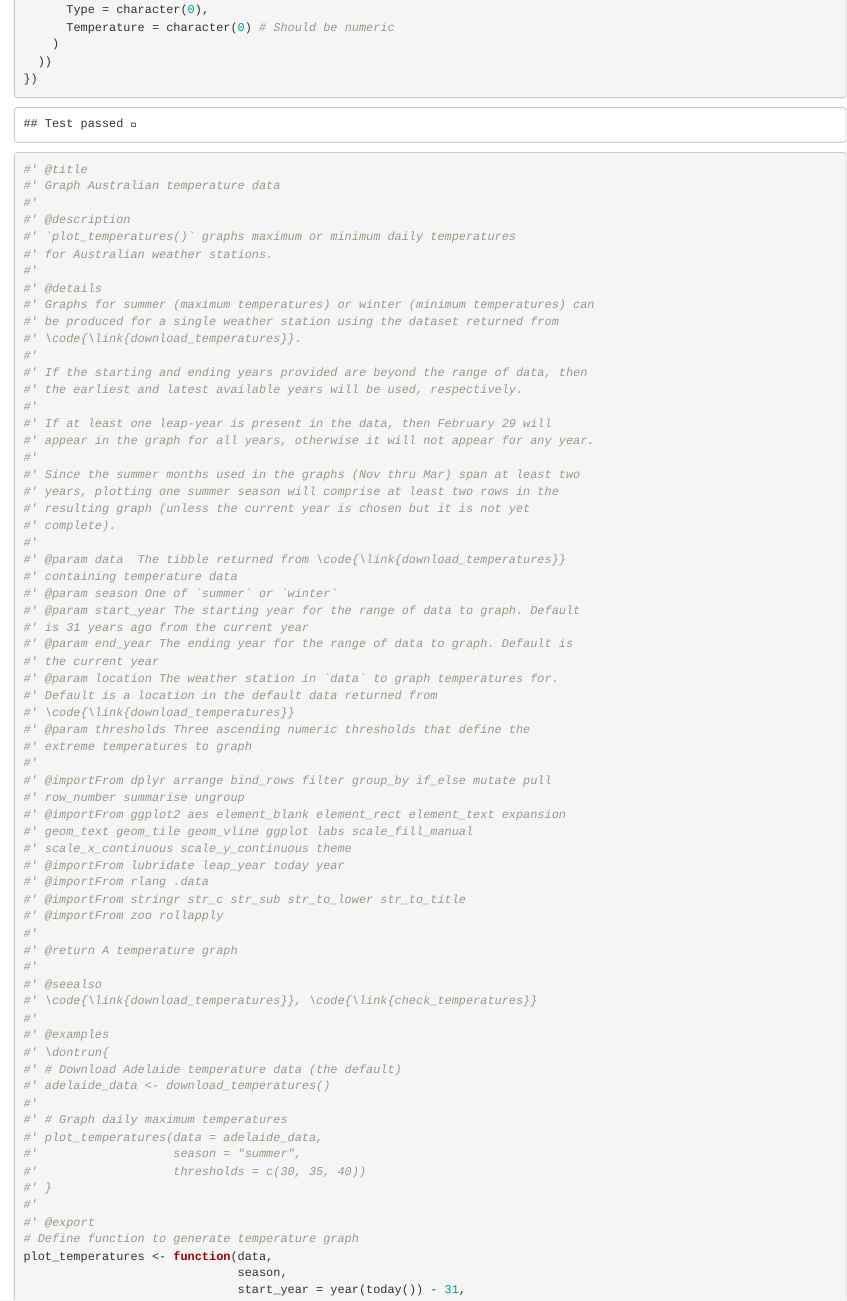
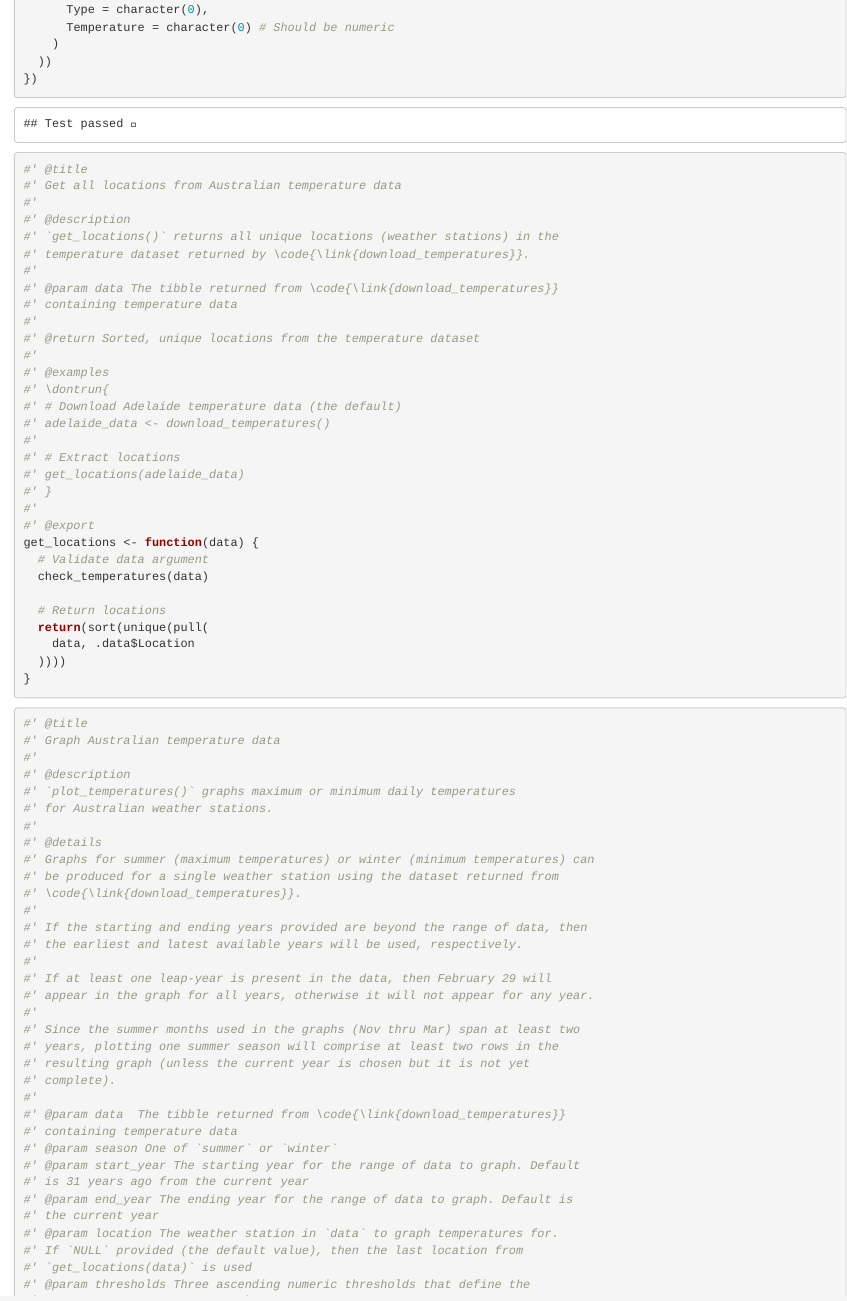
Before and after one commit to a-s-russo/austemp, an R Markdown document (dev/flat_minimal_package.Rmd): the page in a window 1100 px wide, from 6210 px down. Rendered offline with R 4.5, knitr and Pandoc, with nearby package versions; code that draws random numbers runs with fixed seeds of ours.

Commit message:
Define and document locations function

````diff
--- a/dev/flat_minimal_package.Rmd
+++ b/dev/flat_minimal_package.Rmd
@@ -329,6 +329,40 @@ test_that("Incorrect variable types", {
 })
 ```
 
+```{r function-get_locations, eval=FALSE}
+#' @title
+#' Get all locations from Australian temperature data
+#'
+#' @description
+#' `get_locations()` returns all unique locations (weather stations) in the
+#' temperature dataset returned by \code{\link{download_temperatures}}.
+#'
+#' @param data The tibble returned from \code{\link{download_temperatures}}
+#' containing temperature data
+#'
+#' @return Sorted, unique locations from the temperature dataset
+#'
+#' @examples
+#' \dontrun{
+#' # Download Adelaide temperature data (the default)
+#' adelaide_data <- download_temperatures()
+#'
+#' # Extract locations
+#' get_locations(adelaide_data)
+#' }
+#'
+#' @export
+get_locations <- function(data) {
+  # Validate data argument
+  check_temperatures(data)
+
+  # Return locations
+  return(sort(unique(pull(
+    data, .data$Location
+  ))))
+}
+```
+
 ```{r function-plot_temperatures, eval=FALSE}
 #' @title
 #' Graph Australian temperature data
@@ -361,8 +395,8 @@ test_that("Incorrect variable types", {
 #' @param end_year The ending year for the range of data to graph. Default is
 #' the current year
 #' @param location The weather station in `data` to graph temperatures for.
-#' Default is a location in the default data returned from
-#' \code{\link{download_temperatures}}
+#' If `NULL` provided (the default value), then the last location from
+#' `get_locations(data)` is used
 #' @param thresholds Three ascending numeric thresholds that define the
 #' extreme temperatures to graph
 #'
````
Also changed, not shown: R/download_temperatures.R (+39 -5 lines), dev/flat_minimal_package.Rmd (8 more changed lines), 3 other files.
